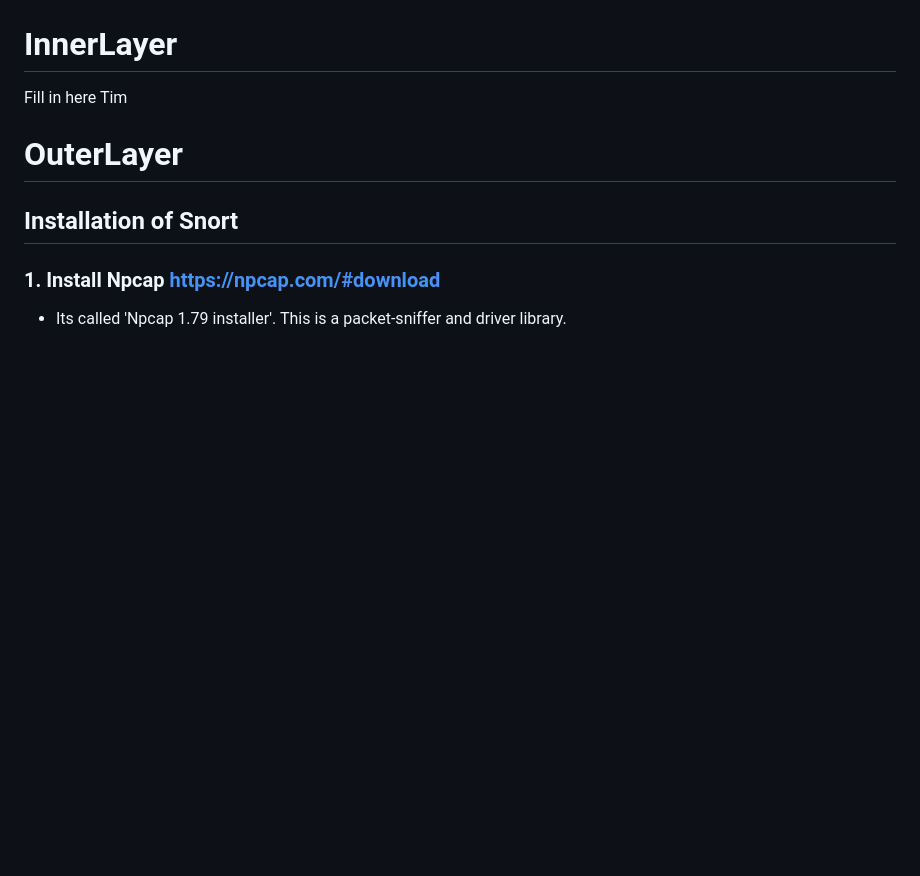
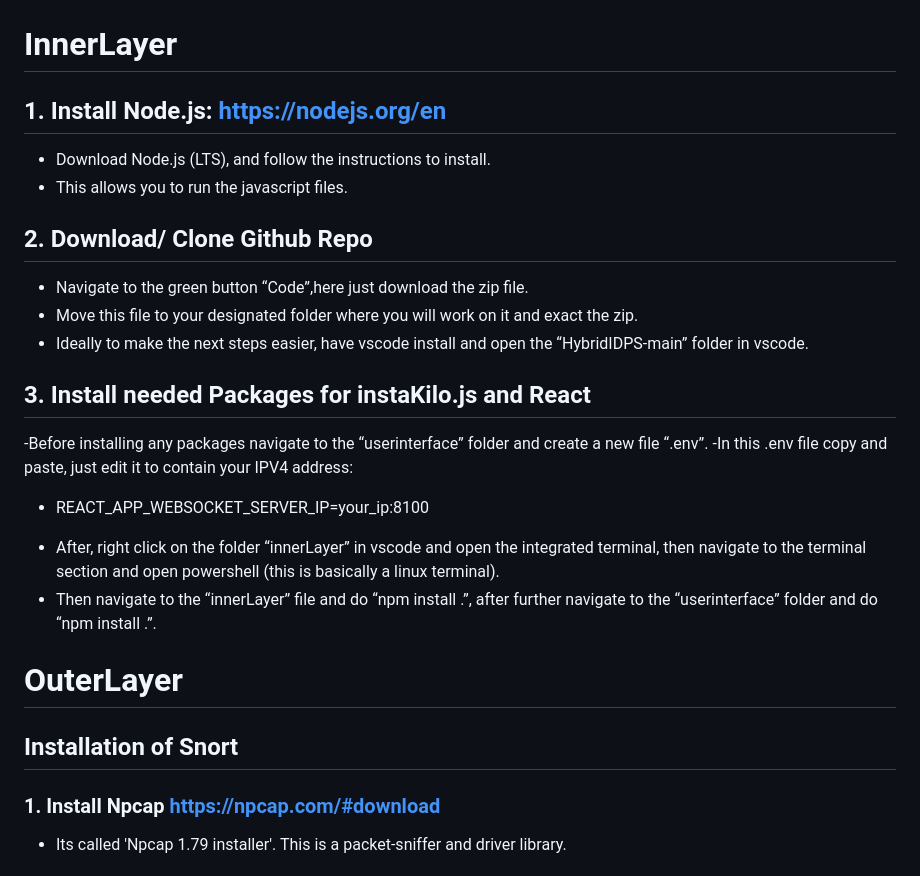
Before and after one commit to TheTheoM/HybridIDPS, a Markdown page: README.md, the part around the change. GitHub-like rendering; blank space fills up the shorter version.

```diff
--- a/README.md
+++ b/README.md
@@ -3,7 +3,21 @@ In progress HybridIDPS. Do NOT run on production systems. This is a proof of con
 
 # InnerLayer
 
-Fill in here Tim
+## 1. Install Node.js: https://nodejs.org/en
+- Download Node.js (LTS), and follow the instructions to install.
+- This allows you to run the javascript files.
+
+## 2. Download/ Clone Github Repo
+- Navigate to the green button “Code”,here just download the zip file.
+- Move this file to your designated folder where you will work on it and exact the zip.
+- Ideally to make the next steps easier, have vscode install and open the “HybridIDPS-main” folder in vscode.
+
+## 3. Install needed Packages for instaKilo.js and React
+-Before installing any packages navigate to the “userinterface” folder and create a new file “.env”.
+-In this .env file copy and paste, just edit it to contain your IPV4 address:
+  * REACT_APP_WEBSOCKET_SERVER_IP=your_ip:8100
+- After, right click on the folder “innerLayer” in vscode and open the integrated terminal, then navigate to the terminal section and open powershell (this is basically a linux terminal).
+- Then navigate to the “innerLayer” file and do “npm install .”, after further navigate to the “userinterface” folder and do “npm install .”.
 
 
 # OuterLayer
```
